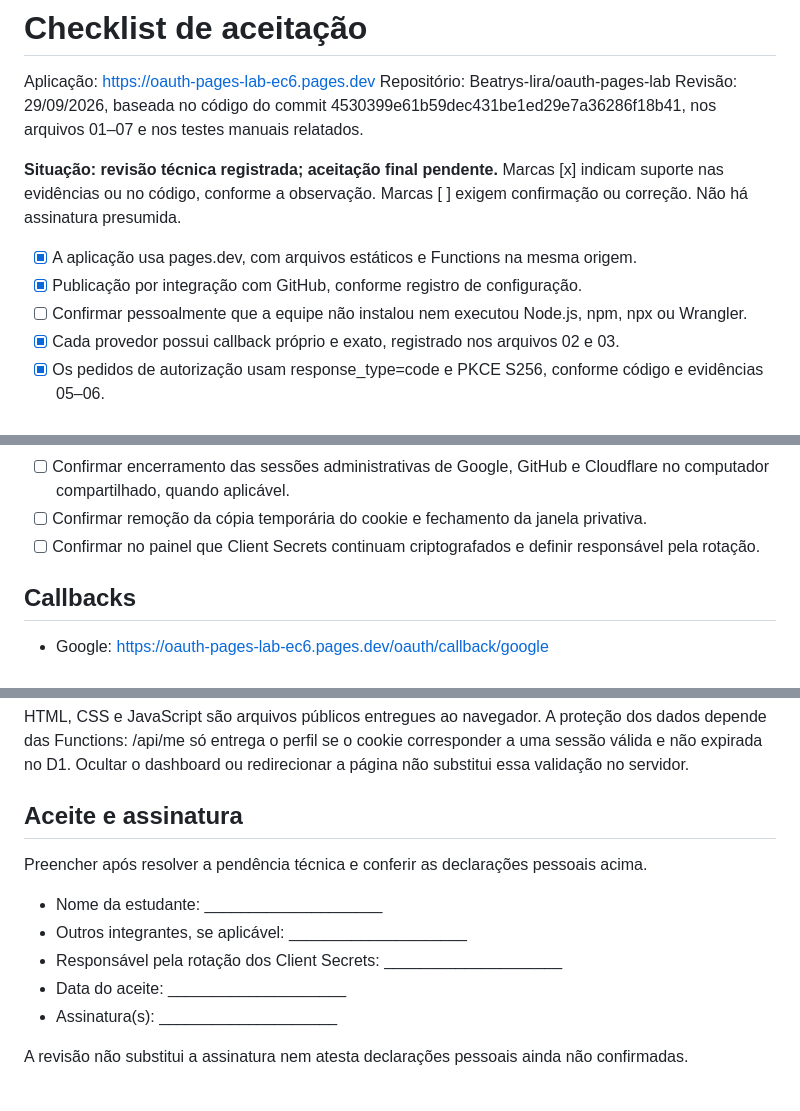
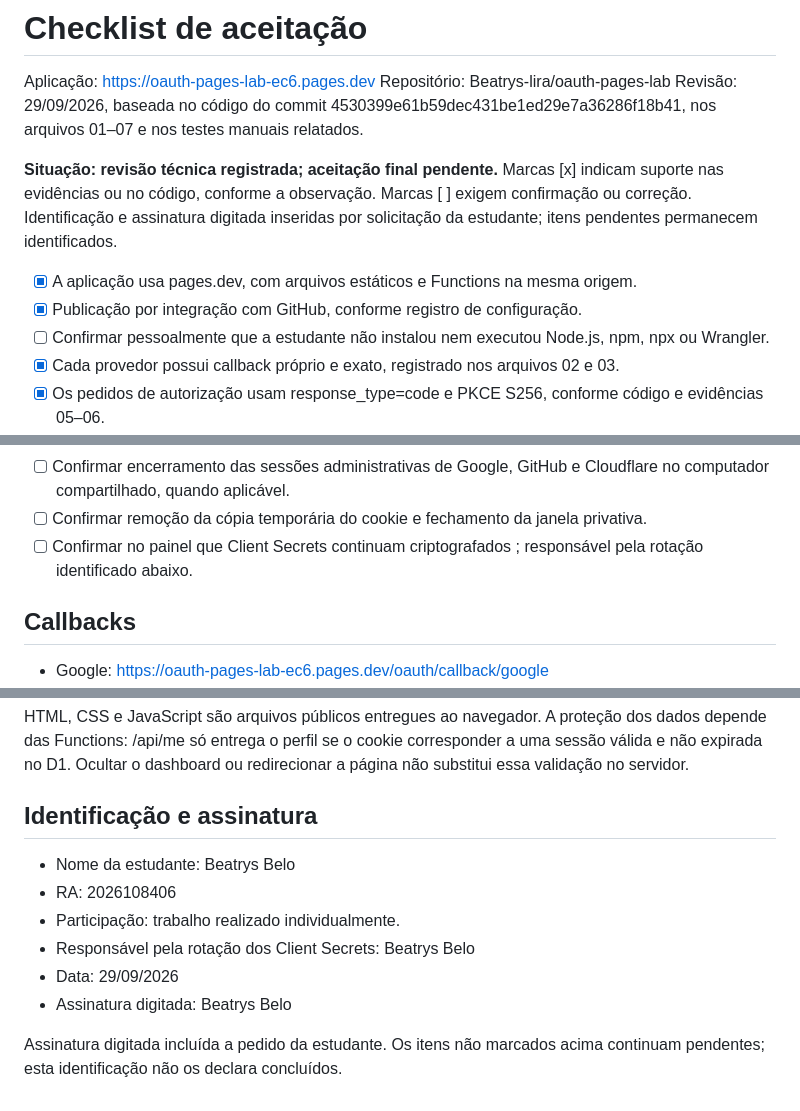
Before and after one commit to Beatrys-lira/oauth-pages-lab, a Markdown page: public/entrega1/08-aceitacao.md, 3 parts joined by grey strips. GitHub-like rendering.

Commit message:
Identificar entrega individual e incluir assinatura de Beatrys Belo

```diff
--- a/public/entrega1/08-aceitacao.md
+++ b/public/entrega1/08-aceitacao.md
@@ -5,11 +5,11 @@ Repositório: Beatrys-lira/oauth-pages-lab
 Revisão: 29/09/2026, baseada no código do commit 4530399e61b59dec431be1ed29e7a36286f18b41, nos arquivos 01–07 e nos testes manuais relatados.
 
 **Situação: revisão técnica registrada; aceitação final pendente.**
-Marcas [x] indicam suporte nas evidências ou no código, conforme a observação. Marcas [ ] exigem confirmação ou correção. Não há assinatura presumida.
+Marcas [x] indicam suporte nas evidências ou no código, conforme a observação. Marcas [ ] exigem confirmação ou correção. Identificação e assinatura digitada inseridas por solicitação da estudante; itens pendentes permanecem identificados.
 
 - [x] A aplicação usa pages.dev, com arquivos estáticos e Functions na mesma origem.
 - [x] Publicação por integração com GitHub, conforme registro de configuração.
-- [ ] Confirmar pessoalmente que a equipe não instalou nem executou Node.js, npm, npx ou Wrangler.
+- [ ] Confirmar pessoalmente que a estudante não instalou nem executou Node.js, npm, npx ou Wrangler.
 - [x] Cada provedor possui callback próprio e exato, registrado nos arquivos 02 e 03.
 - [x] Os pedidos de autorização usam response_type=code e PKCE S256, conforme código e evidências 05–06.
 - [x] Client Secrets são obtidos do ambiente e utilizados no servidor, sem literais no middleware revisado. O GitHub também exige autenticação do aplicativo na revogação.
@@ -25,7 +25,7 @@ Marcas [x] indicam suporte nas evidências ou no código, conforme a observaçã
 - [ ] A estudante confirma que consegue explicar por que os arquivos estáticos permanecem públicos.
 - [ ] Confirmar encerramento das sessões administrativas de Google, GitHub e Cloudflare no computador compartilhado, quando aplicável.
 - [ ] Confirmar remoção da cópia temporária do cookie e fechamento da janela privativa.
-- [ ] Confirmar no painel que Client Secrets continuam criptografados e definir responsável pela rotação.
+- [ ] Confirmar no painel que Client Secrets continuam criptografados ; responsável pela rotação identificado abaixo.
 
 ## Callbacks
 - Google: https://oauth-pages-lab-ec6.pages.dev/oauth/callback/google
@@ -40,13 +40,13 @@ Marcas [x] indicam suporte nas evidências ou no código, conforme a observaçã
 ## Explicação para apresentação
 HTML, CSS e JavaScript são arquivos públicos entregues ao navegador. A proteção dos dados depende das Functions: /api/me só entrega o perfil se o cookie corresponder a uma sessão válida e não expirada no D1. Ocultar o dashboard ou redirecionar a página não substitui essa validação no servidor.
 
-## Aceite e assinatura
-Preencher após resolver a pendência técnica e conferir as declarações pessoais acima.
+## Identificação e assinatura
 
-- Nome da estudante: ____________________
-- Outros integrantes, se aplicável: ____________________
-- Responsável pela rotação dos Client Secrets: ____________________
-- Data do aceite: ____________________
-- Assinatura(s): ____________________
+- Nome da estudante: Beatrys Belo
+- RA: 2026108406
+- Participação: trabalho realizado individualmente.
+- Responsável pela rotação dos Client Secrets: Beatrys Belo
+- Data: 29/09/2026
+- Assinatura digitada: Beatrys Belo
 
-A revisão não substitui a assinatura nem atesta declarações pessoais ainda não confirmadas.
+Assinatura digitada incluída a pedido da estudante. Os itens não marcados acima continuam pendentes; esta identificação não os declara concluídos.
```
